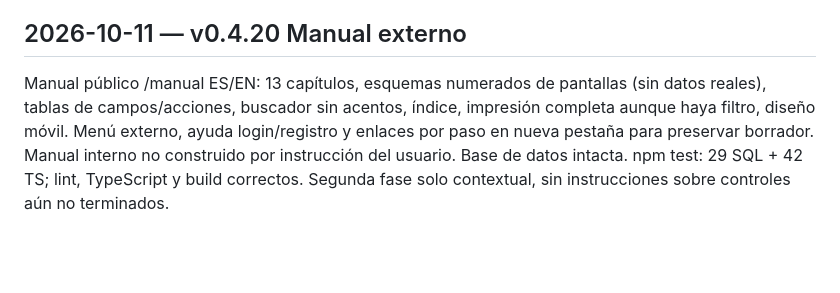
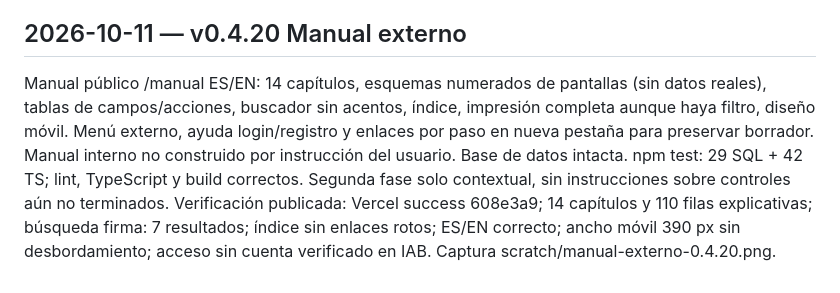
Before and after one commit to soulkernel/Prototipo.Postulacion.Salvaguardas, a Markdown page: HANDOFF_DESARROLLO.md, the part around the change. GitHub-like rendering; blank space fills up the shorter version.

Commit message:
docs: record published applicant manual verification

```diff
--- a/HANDOFF_DESARROLLO.md
+++ b/HANDOFF_DESARROLLO.md
@@ -312,4 +312,5 @@ Resumen estructurado: source Formatos y Normativa de postulación/Formato-de-Not
 - 71 pruebas aprobadas, lint/TypeScript y compilación correctos. Verificación de fecha al cruzar medianoche UTC y nombres por versión incluida.
 
 ## 2026-10-11 — v0.4.20 Manual externo
-Manual público /manual ES/EN: 13 capítulos, esquemas numerados de pantallas (sin datos reales), tablas de campos/acciones, buscador sin acentos, índice, impresión completa aunque haya filtro, diseño móvil. Menú externo, ayuda login/registro y enlaces por paso en nueva pestaña para preservar borrador. Manual interno no construido por instrucción del usuario. Base de datos intacta. npm test: 29 SQL + 42 TS; lint, TypeScript y build correctos. Segunda fase solo contextual, sin instrucciones sobre controles aún no terminados.
+Manual público /manual ES/EN: 14 capítulos, esquemas numerados de pantallas (sin datos reales), tablas de campos/acciones, buscador sin acentos, índice, impresión completa aunque haya filtro, diseño móvil. Menú externo, ayuda login/registro y enlaces por paso en nueva pestaña para preservar borrador. Manual interno no construido por instrucción del usuario. Base de datos intacta. npm test: 29 SQL + 42 TS; lint, TypeScript y build correctos. Segunda fase solo contextual, sin instrucciones sobre controles aún no terminados.
+Verificación publicada: Vercel success 608e3a9; 14 capítulos y 110 filas explicativas; búsqueda firma: 7 resultados; índice sin enlaces rotos; ES/EN correcto; ancho móvil 390 px sin desbordamiento; acceso sin cuenta verificado en IAB. Captura scratch/manual-externo-0.4.20.png.
```
